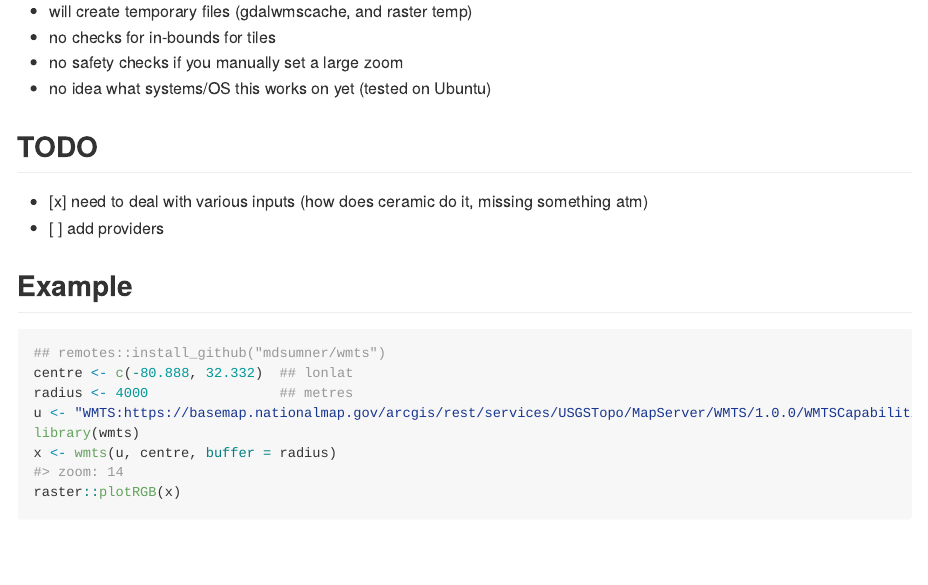
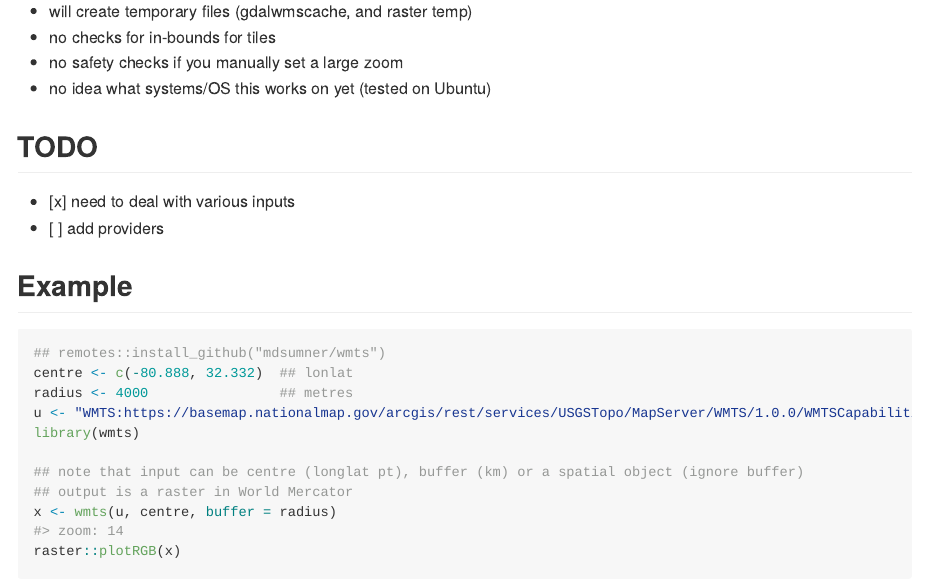
Before and after one commit to mdsumner/wmts, an R Markdown document (README.Rmd): the page in a window 1100 px wide, from 190 px down. The pictures show the output file README.md that the author committed with the source, drawn offline in the style of GitHub; long lines of code are wrapped.

Commit message:
update readme

```diff
--- a/README.Rmd
+++ b/README.Rmd
@@ -30,7 +30,7 @@ NOT USEABLE yet, watch out
 
 ## TODO
 
-- [x] need to deal with various inputs (how does ceramic do it, missing something atm)
+- [x] need to deal with various inputs
 - [ ] add providers
 
 ## Example
@@ -41,6 +41,9 @@ centre <- c(-80.888, 32.332)  ## lonlat
 radius <- 4000                ## metres
 u <- "WMTS:https://basemap.nationalmap.gov/arcgis/rest/services/USGSTopo/MapServer/WMTS/1.0.0/WMTSCapabilities.xml,layer=USGSTopo,tilematrixset=default028mm"
 library(wmts)
+
+## note that input can be centre (longlat pt), buffer (km) or a spatial object (ignore buffer)
+## output is a raster in World Mercator
 x <- wmts(u, centre, buffer = radius)
 raster::plotRGB(x)
 #f <- system.file("gpkg/nc.gpkg", package = "sf", mustWork = TRUE)
```
Also changed, not shown: README.md.
